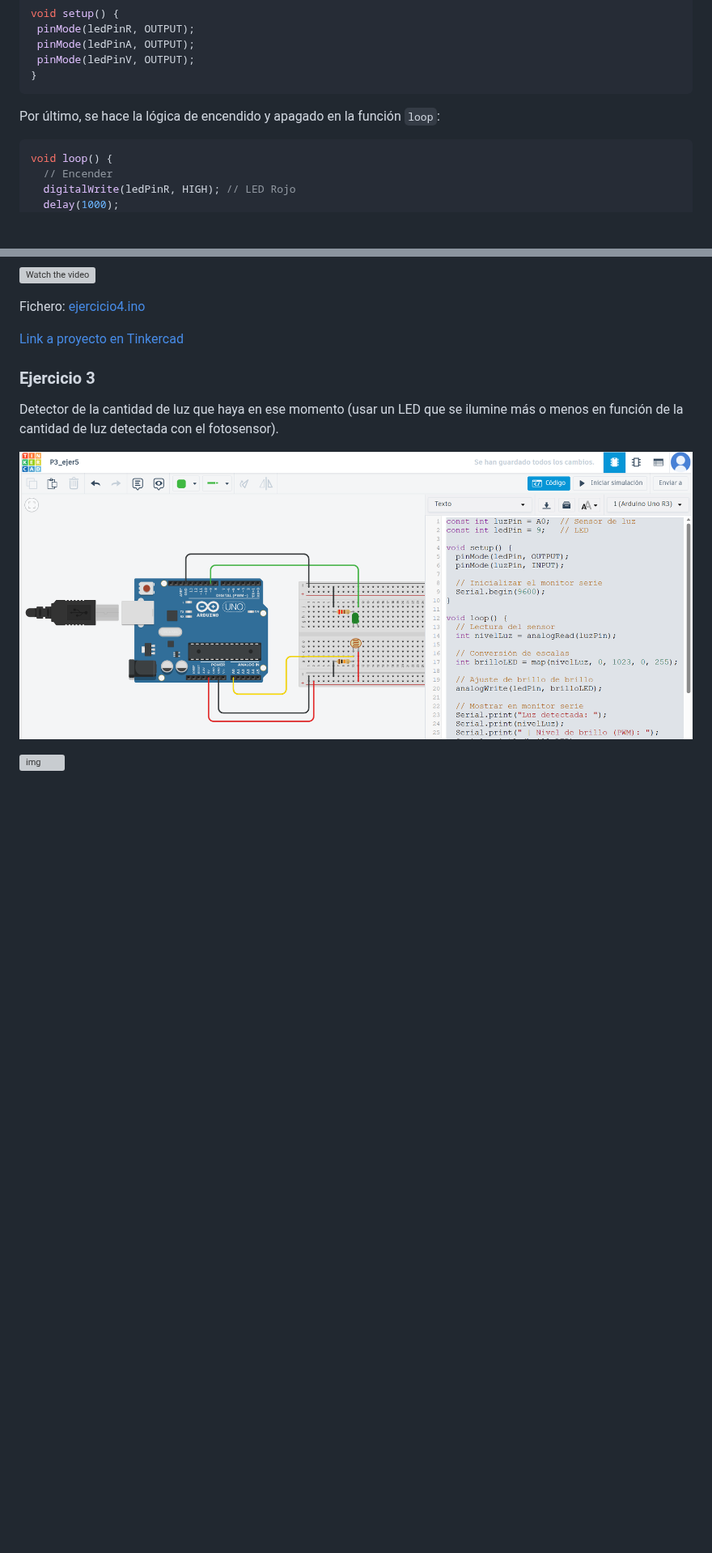
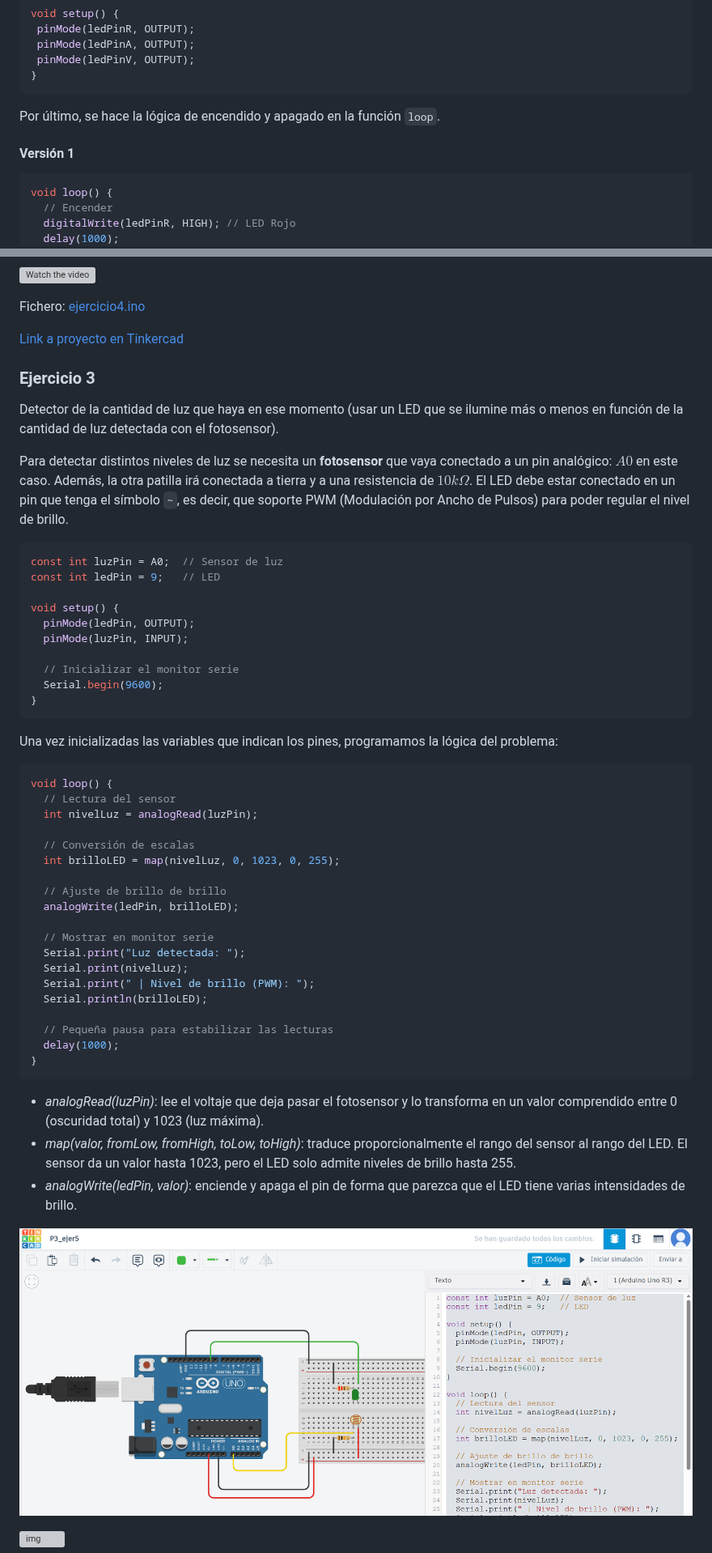
Before and after one commit to ruiz314/PDIH, a Markdown page: P3/README.md, 2 parts joined by grey strips. Shown at 81% size. GitHub-like rendering; blank space fills up the shorter version; grey boxes are pictures that could not be loaded.

Commit message:
Enhance README with light sensor project details
Added detailed instructions for light sensor project including code examples and wiring information.

````diff
--- a/P3/README.md
+++ b/P3/README.md
@@ -28,7 +27,9 @@ void setup() {
 }
 ```
 
-Por último, se hace la lógica de encendido y apagado en la función `loop`:
+Por último, se hace la lógica de encendido y apagado en la función `loop`.
+
+#### Versión 1
 ```c
 void loop() {
   // Encender
@@ -364,6 +365,46 @@ Fichero: [ejercicio4.ino](https://github.com/ruiz314/PDIH/blob/main/P3/ficheros/
 ### Ejercicio 3
 Detector de la cantidad de luz que haya en ese momento (usar un LED que se ilumine más o menos en función de la cantidad de luz detectada con el fotosensor).
 
+Para detectar distintos niveles de luz se necesita un **fotosensor** que vaya conectado a un pin analógico: $A0$ en este caso. Además, la otra patilla irá conectada a tierra y a una resistencia de $10 kΩ$. El LED debe estar conectado en un pin que tenga el símbolo `~`, es decir, que soporte PWM (Modulación por Ancho de Pulsos) para poder regular el nivel de brillo.
+```c
+const int luzPin = A0;  // Sensor de luz
+const int ledPin = 9;   // LED
+
+void setup() {
+  pinMode(ledPin, OUTPUT);
+  pinMode(luzPin, INPUT);
+
+  // Inicializar el monitor serie
+  Serial.begin(9600);
+}
+```
+
+Una vez inicializadas las variables que indican los pines, programamos la lógica del problema:
+```c
+void loop() {
+  // Lectura del sensor
+  int nivelLuz = analogRead(luzPin);
+
+  // Conversión de escalas
+  int brilloLED = map(nivelLuz, 0, 1023, 0, 255);
+
+  // Ajuste de brillo de brillo
+  analogWrite(ledPin, brilloLED);
+
+  // Mostrar en monitor serie
+  Serial.print("Luz detectada: ");
+  Serial.print(nivelLuz);
+  Serial.print(" | Nivel de brillo (PWM): ");
+  Serial.println(brilloLED);
+
+  // Pequeña pausa para estabilizar las lecturas
+  delay(1000);
+}
+```
+- _analogRead(luzPin)_: lee el voltaje que deja pasar el fotosensor y lo transforma en un valor comprendido entre 0 (oscuridad total) y 1023 (luz máxima).
+- _map(valor, fromLow, fromHigh, toLow, toHigh)_: traduce proporcionalmente el rango del sensor al rango del LED. El sensor da un valor hasta 1023, pero el LED solo admite niveles de brillo hasta 255.
+- _analogWrite(ledPin, valor)_: enciende y apaga el pin de forma que parezca que el LED tiene varias intensidades de brillo.
+
 ![img](https://github.com/ruiz314/PDIH/blob/main/P3/img/5_ejer5circuito.png)
 
 
````
Also changed, not shown: other parts of P3/README.md (+0 -1 lines).
